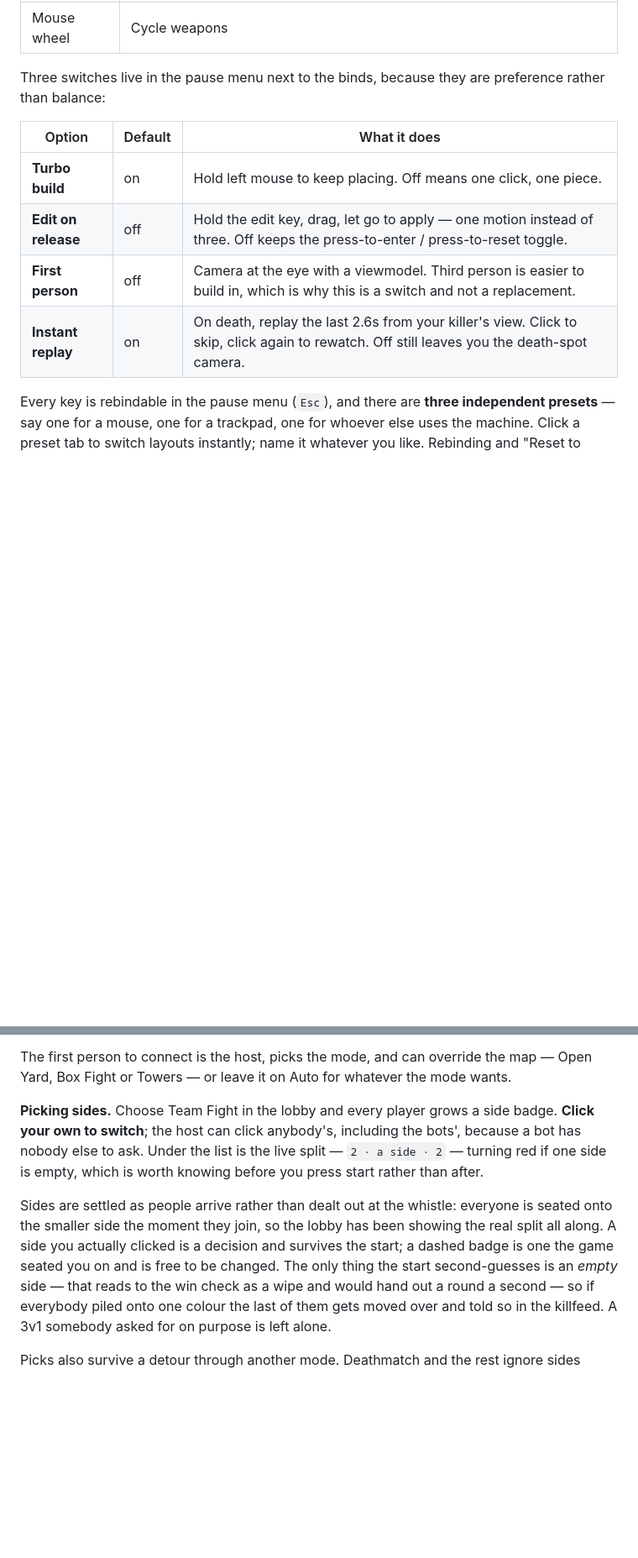
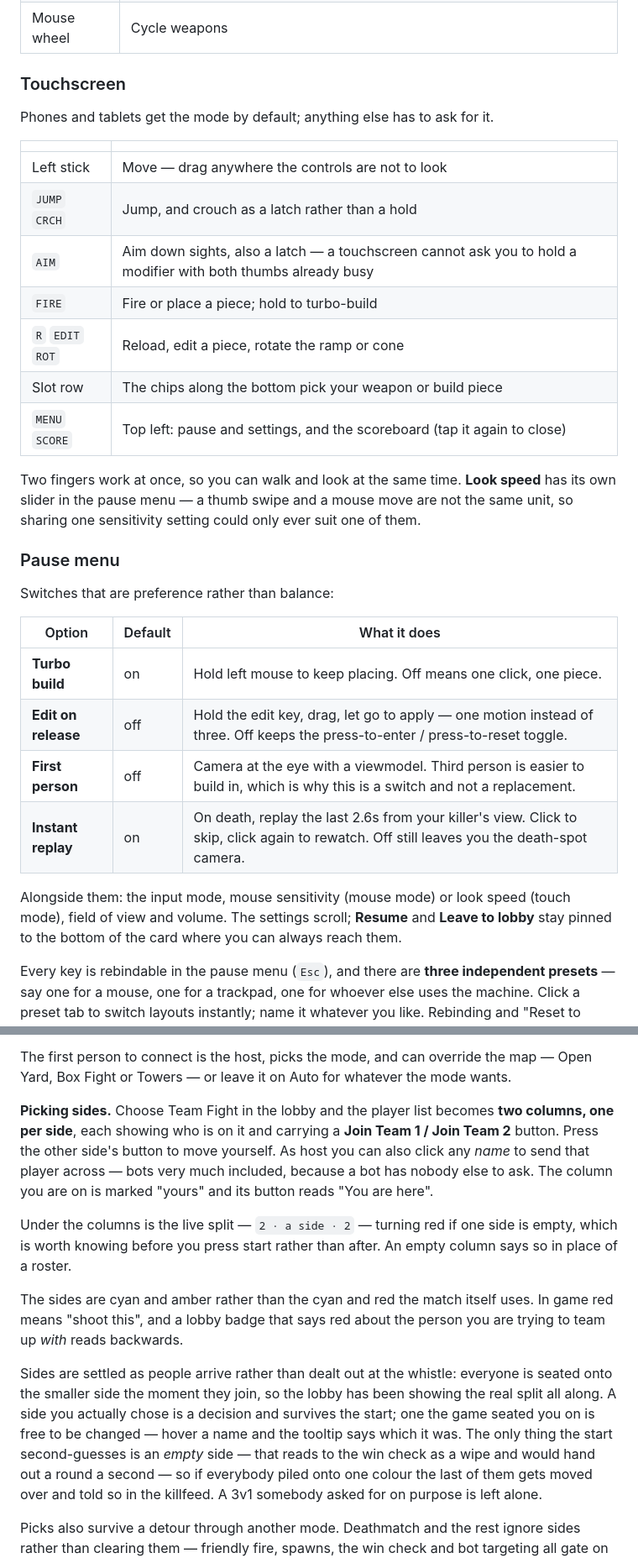
Before and after one commit to alex-309/1v1.LOL, a Markdown page: README.md, 2 parts joined by grey strips. Shown at 84% size. Drawn GitHub-style; blank space fills up the shorter version.

```diff
--- a/README.md
+++ b/README.md
@@ -149,8 +161,28 @@ no code changes at all.
 | `Tab` | Scoreboard · `Enter` chat · `Esc` pause |
 | Mouse wheel | Cycle weapons |
 
-Three switches live in the pause menu next to the binds, because they are
-preference rather than balance:
+### Touchscreen
+
+Phones and tablets get the mode by default; anything else has to ask for it.
+
+| | |
+|---|---|
+| Left stick | Move — drag anywhere the controls are not to look |
+| `JUMP` `CRCH` | Jump, and crouch as a latch rather than a hold |
+| `AIM` | Aim down sights, also a latch — a touchscreen cannot ask you to hold a modifier with both thumbs already busy |
+| `FIRE` | Fire or place a piece; hold to turbo-build |
+| `R` `EDIT` `ROT` | Reload, edit a piece, rotate the ramp or cone |
+| Slot row | The chips along the bottom pick your weapon or build piece |
+| `MENU` `SCORE` | Top left: pause and settings, and the scoreboard (tap it again to close) |
+
+Two fingers work at once, so you can walk and look at the same time. **Look
+speed** has its own slider in the pause menu — a thumb swipe and a mouse move
+are not the same unit, so sharing one sensitivity setting could only ever suit
+one of them.
+
+### Pause menu
+
+Switches that are preference rather than balance:
 
 | Option | Default | What it does |
 |---|---|---|
@@ -158,6 +190,11 @@ preference rather than balance:
 | **Edit on release** | off | Hold the edit key, drag, let go to apply — one motion instead of three. Off keeps the press-to-enter / press-to-reset toggle. |
 | **First person** | off | Camera at the eye with a viewmodel. Third person is easier to build in, which is why this is a switch and not a replacement. |
 | **Instant replay** | on | On death, replay the last 2.6s from your killer's view. Click to skip, click again to rewatch. Off still leaves you the death-spot camera. |
+
+Alongside them: the input mode, mouse sensitivity (mouse mode) or look speed
+(touch mode), field of view and volume. The settings scroll; **Resume** and
+**Leave to lobby** stay pinned to the bottom of the card where you can always
+reach them.
 
 Every key is rebindable in the pause menu (`Esc`), and there are **three
 independent presets** — say one for a mouse, one for a trackpad, one for whoever
@@ -455,17 +494,27 @@ The first person to connect is the host, picks the mode, and can override the
 map — Open Yard, Box Fight or Towers — or leave it on Auto for whatever the mode
 wants.
 
-**Picking sides.** Choose Team Fight in the lobby and every player grows a
-side badge. **Click your own to switch**; the host can click anybody's,
-including the bots', because a bot has nobody else to ask. Under the list is the
-live split — `2 · a side · 2` — turning red if one side is empty, which is worth
-knowing before you press start rather than after.
+**Picking sides.** Choose Team Fight in the lobby and the player list becomes
+**two columns, one per side**, each showing who is on it and carrying a **Join
+Team 1 / Join Team 2** button. Press the other side's button to move yourself.
+As host you can also click any *name* to send that player across — bots very
+much included, because a bot has nobody else to ask. The column you are on is
+marked "yours" and its button reads "You are here".
+
+Under the columns is the live split — `2 · a side · 2` — turning red if one side
+is empty, which is worth knowing before you press start rather than after. An
+empty column says so in place of a roster.
+
+The sides are cyan and amber rather than the cyan and red the match itself
+uses. In game red means "shoot this", and a lobby badge that says red about the
+person you are trying to team up *with* reads backwards.
 
 Sides are settled as people arrive rather than dealt out at the whistle:
 everyone is seated onto the smaller side the moment they join, so the lobby has
-been showing the real split all along. A side you actually clicked is a decision
-and survives the start; a dashed badge is one the game seated you on and is free
-to be changed. The only thing the start second-guesses is an *empty* side —
+been showing the real split all along. A side you actually chose is a decision
+and survives the start; one the game seated you on is free to be changed — hover
+a name and the tooltip says which it was. The only thing the start
+second-guesses is an *empty* side —
 that reads to the win check as a wipe and would hand out a round a second — so
 if everybody piled onto one colour the last of them gets moved over and told so
 in the killfeed. A 3v1 somebody asked for on purpose is left alone.
```
Also changed, not shown: other parts of README.md (+33 -6 lines).
